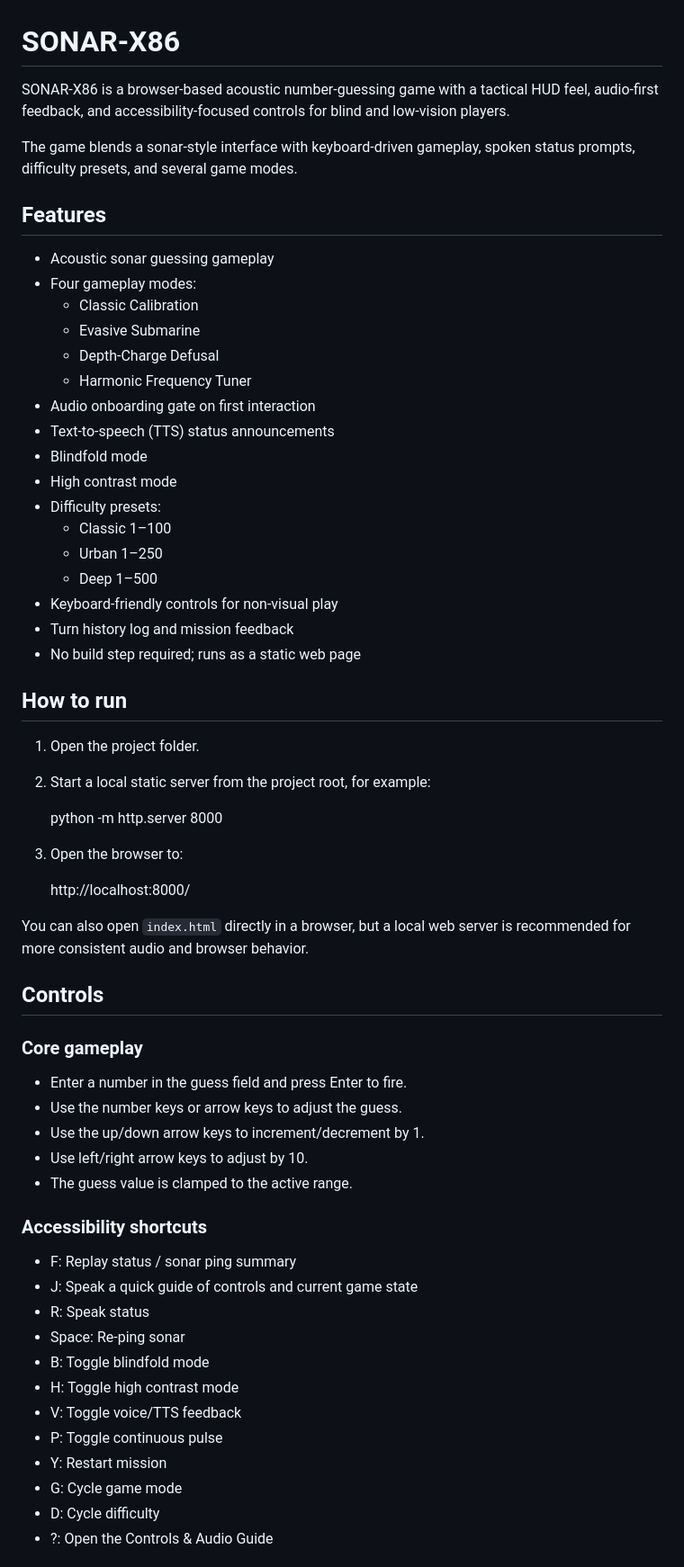
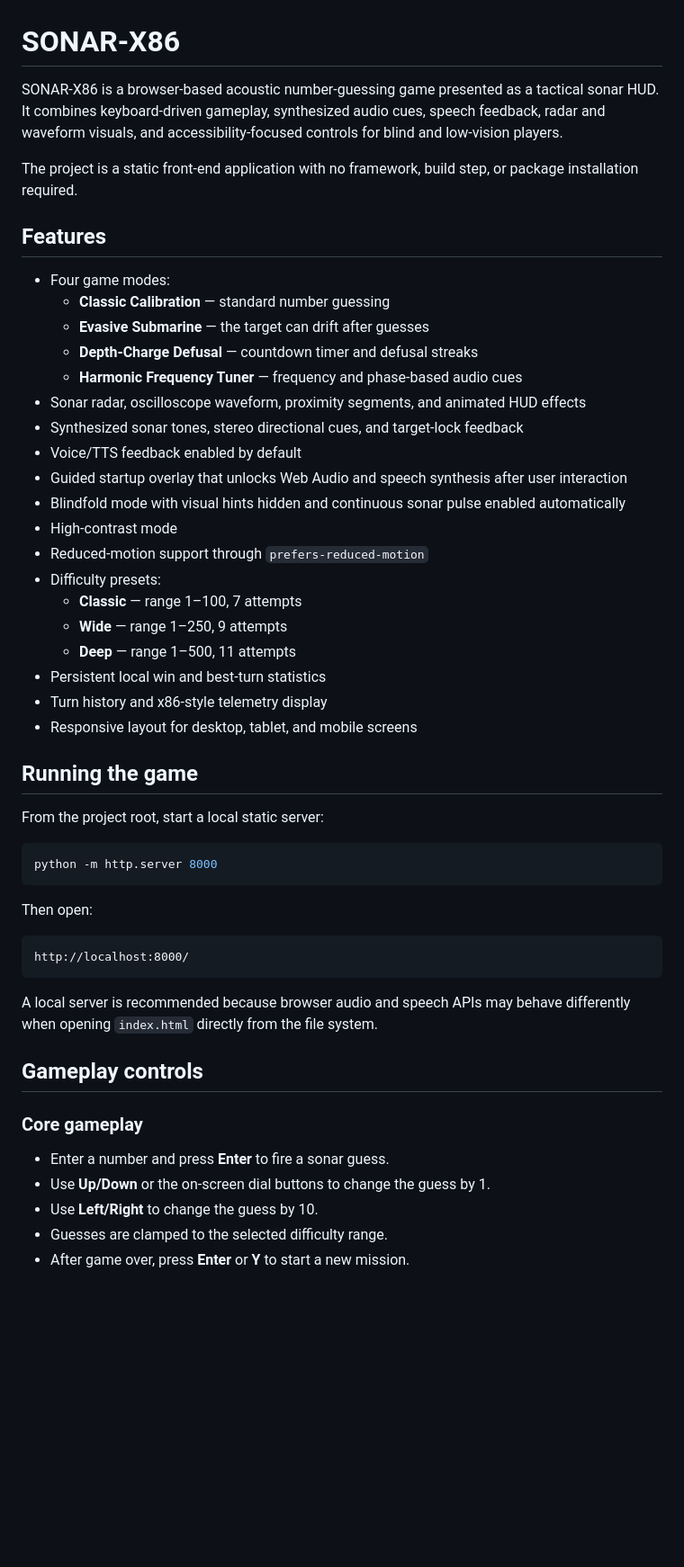
Before and after one commit to freeckss/Sonar_NumGuess, a Markdown page: README.md, the part around one of its changes. Shown at 90% size. Drawn GitHub-style; blank space fills up the shorter version.

````diff
--- a/README.md
+++ b/README.md
@@ -1,62 +1,54 @@
 # SONAR-X86
 
-SONAR-X86 is a browser-based acoustic number-guessing game with a tactical HUD feel, audio-first feedback, and accessibility-focused controls for blind and low-vision players.
+SONAR-X86 is a browser-based acoustic number-guessing game presented as a tactical sonar HUD. It combines keyboard-driven gameplay, synthesized audio cues, speech feedback, radar and waveform visuals, and accessibility-focused controls for blind and low-vision players.
 
-The game blends a sonar-style interface with keyboard-driven gameplay, spoken status prompts, difficulty presets, and several game modes.
+The project is a static front-end application with no framework, build step, or package installation required.
 
 ## Features
 
-- Acoustic sonar guessing gameplay
-- Four gameplay modes:
-  - Classic Calibration
-  - Evasive Submarine
-  - Depth-Charge Defusal
-  - Harmonic Frequency Tuner
-- Audio onboarding gate on first interaction
-- Text-to-speech (TTS) status announcements
-- Blindfold mode
-- High contrast mode
+- Four game modes:
+  - **Classic Calibration** — standard number guessing
+  - **Evasive Submarine** — the target can drift after guesses
+  - **Depth-Charge Defusal** — countdown timer and defusal streaks
+  - **Harmonic Frequency Tuner** — frequency and phase-based audio cues
+- Sonar radar, oscilloscope waveform, proximity segments, and animated HUD effects
+- Synthesized sonar tones, stereo directional cues, and target-lock feedback
+- Voice/TTS feedback enabled by default
+- Guided startup overlay that unlocks Web Audio and speech synthesis after user interaction
+- Blindfold mode with visual hints hidden and continuous sonar pulse enabled automatically
+- High-contrast mode
+- Reduced-motion support through `prefers-reduced-motion`
 - Difficulty presets:
-  - Classic 1–100
-  - Urban 1–250
-  - Deep 1–500
-- Keyboard-friendly controls for non-visual play
-- Turn history log and mission feedback
-- No build step required; runs as a static web page
+  - **Classic** — range 1–100, 7 attempts
+  - **Wide** — range 1–250, 9 attempts
+  - **Deep** — range 1–500, 11 attempts
+- Persistent local win and best-turn statistics
+- Turn history and x86-style telemetry display
+- Responsive layout for desktop, tablet, and mobile screens
 
-## How to run
+## Running the game
 
-1. Open the project folder.
-2. Start a local static server from the project root, for example:
+From the project root, start a local static server:
 
-   python -m http.server 8000
+```powershell
+python -m http.server 8000
+```
 
-3. Open the browser to:
+Then open:
 
-   http://localhost:8000/
+```text
+http://localhost:8000/
+```
 
-You can also open `index.html` directly in a browser, but a local web server is recommended for more consistent audio and browser behavior.
+A local server is recommended because browser audio and speech APIs may behave differently when opening `index.html` directly from the file system.
 
-## Controls
+## Gameplay controls
 
 ### Core gameplay
-- Enter a number in the guess field and press Enter to fire.
-- Use the number keys or arrow keys to adjust the guess.
-- Use the up/down arrow keys to increment/decrement by 1.
-- Use left/right arrow keys to adjust by 10.
-- The guess value is clamped to the active range.
 
-### Accessibility shortcuts
-- F: Replay status / sonar ping summary
-- J: Speak a quick guide of controls and current game state
-- R: Speak status
-- Space: Re-ping sonar
-- B: Toggle blindfold mode
-- H: Toggle high contrast mode
-- V: Toggle voice/TTS feedback
-- P: Toggle continuous pulse
-- Y: Restart mission
-- G: Cycle game mode
-- D: Cycle difficulty
-- ?: Open the Controls & Audio Guide
+- Enter a number and press **Enter** to fire a sonar guess.
+- Use **Up/Down** or the on-screen dial buttons to change the guess by 1.
+- Use **Left/Right** to change the guess by 10.
+- Guesses are clamped to the selected difficulty range.
+- After game over, press **Enter** or **Y** to start a new mission.
 
````
Also changed, not shown: other parts of README.md (+71 -46 lines).
